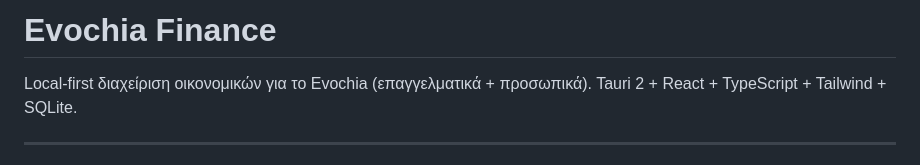
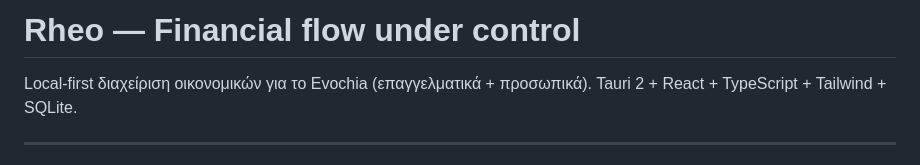
Before and after one commit to heraklist/Rheo_Finance, a Markdown page: README.md, the part around the change. GitHub-like rendering.

Commit message:
Rename project to Rheo and update description
Updated project name and description in README.

```diff
--- a/README.md
+++ b/README.md
@@ -1,4 +1,4 @@
-# Evochia Finance
+# Rheo — Financial flow under control
 
 Local-first διαχείριση οικονομικών για το Evochia (επαγγελματικά + προσωπικά).
 Tauri 2 + React + TypeScript + Tailwind + SQLite.
```
